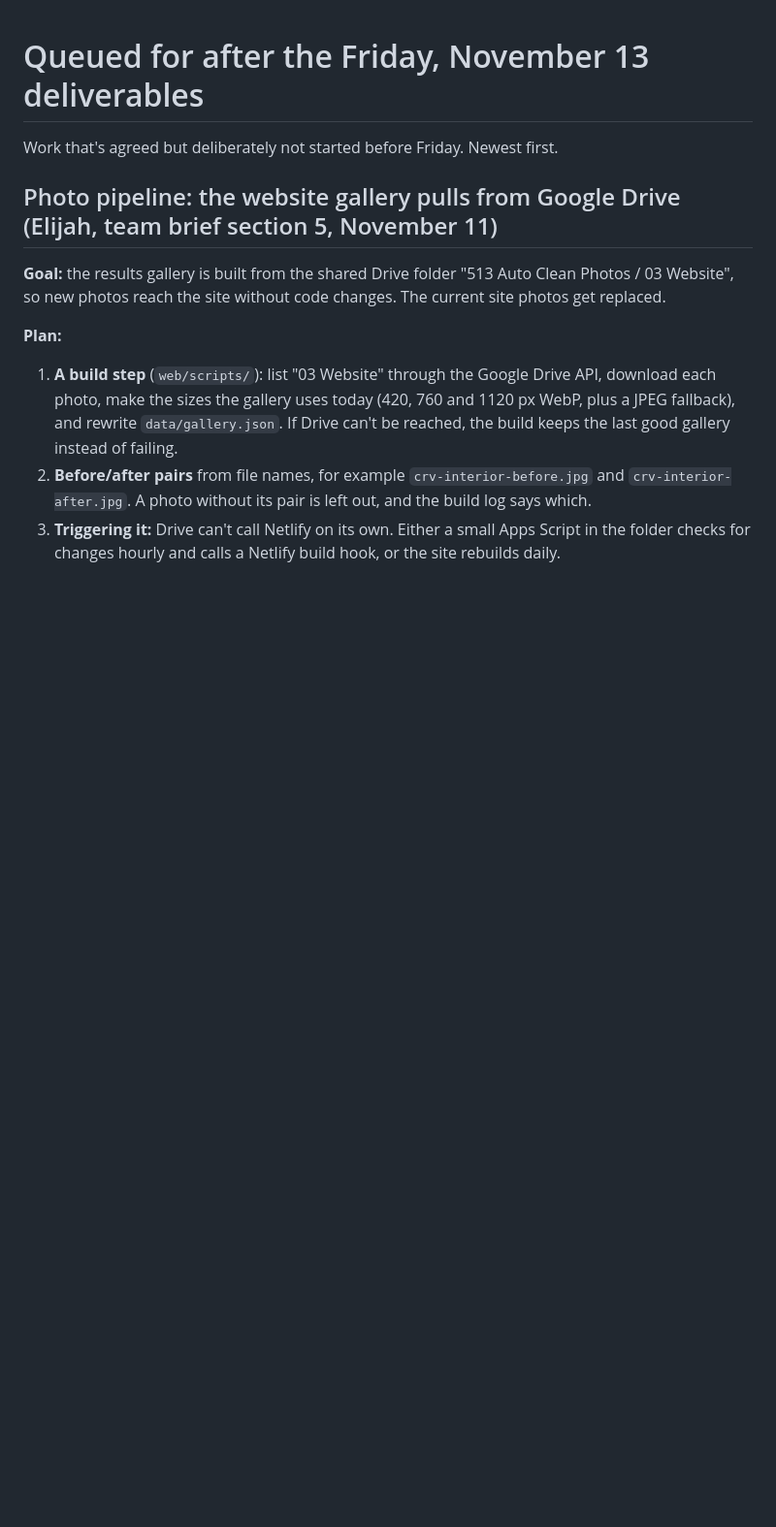
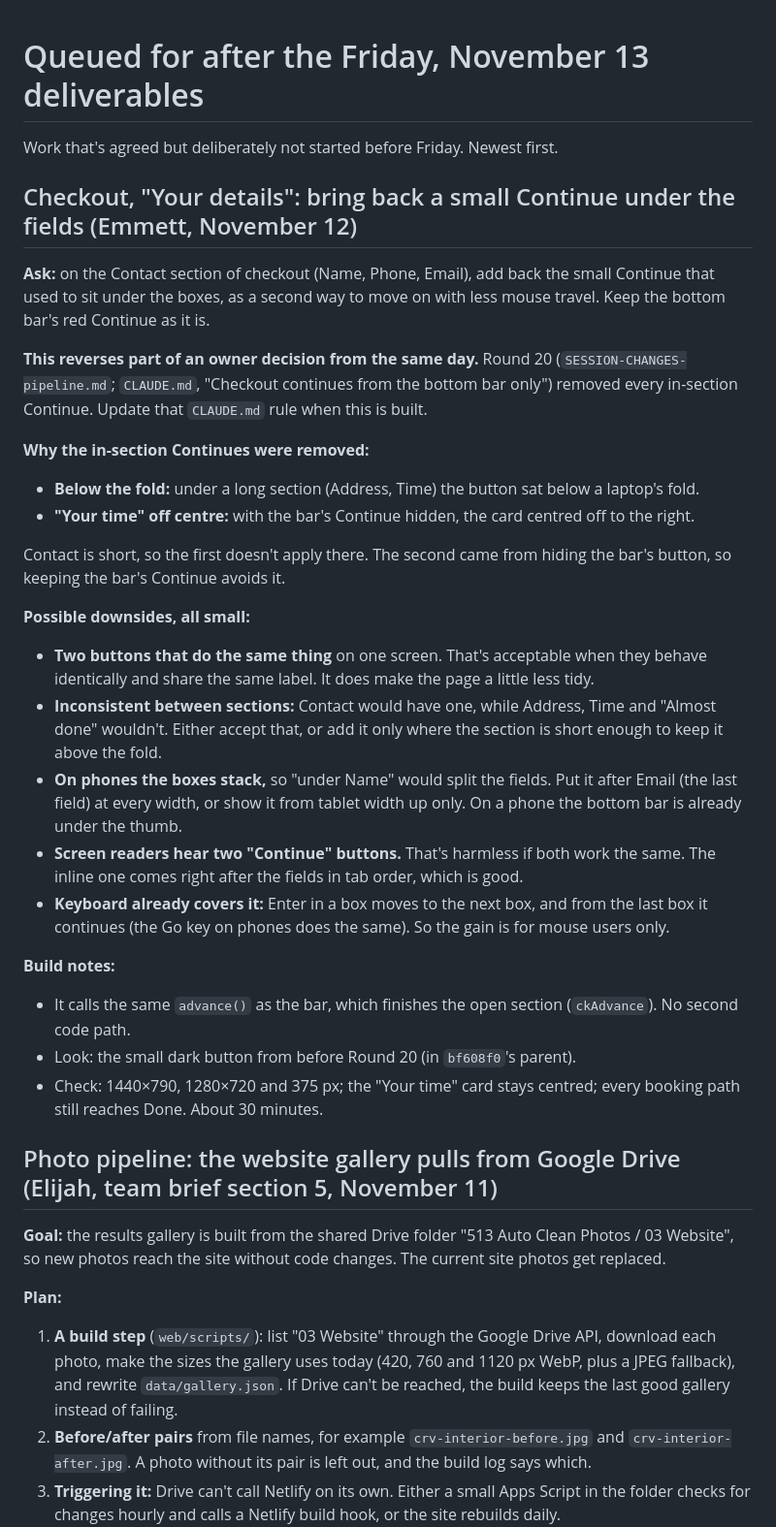
Before and after one commit to Ert850/513-Auto-Clean, a Markdown page: docs/QUEUE-AFTER-FRIDAY.md, the part around the change. Shown at 97% size. GitHub-like rendering; blank space fills up the shorter version.

Commit message:
Queue: a small Continue under the checkout's Your details fields, beside the bar's (Emmett), with its tradeoffs
Co-Authored-By: Claude Opus 5.5 <noreply@anthropic.com>

```diff
--- a/docs/QUEUE-AFTER-FRIDAY.md
+++ b/docs/QUEUE-AFTER-FRIDAY.md
@@ -1,6 +1,30 @@
 # Queued for after the Friday, November 13 deliverables
 
 Work that's agreed but deliberately not started before Friday. Newest first.
+
+## Checkout, "Your details": bring back a small Continue under the fields (Emmett, November 12)
+
+**Ask:** on the Contact section of checkout (Name, Phone, Email), add back the small Continue that used to sit under the boxes, as a second way to move on with less mouse travel. Keep the bottom bar's red Continue as it is.
+
+**This reverses part of an owner decision from the same day.** Round 20 (`SESSION-CHANGES-pipeline.md`; `CLAUDE.md`, "Checkout continues from the bottom bar only") removed every in-section Continue. Update that `CLAUDE.md` rule when this is built.
+
+**Why the in-section Continues were removed:**
+- **Below the fold:** under a long section (Address, Time) the button sat below a laptop's fold.
+- **"Your time" off centre:** with the bar's Continue hidden, the card centred off to the right.
+
+Contact is short, so the first doesn't apply there. The second came from hiding the bar's button, so keeping the bar's Continue avoids it.
+
+**Possible downsides, all small:**
+- **Two buttons that do the same thing** on one screen. That's acceptable when they behave identically and share the same label. It does make the page a little less tidy.
+- **Inconsistent between sections:** Contact would have one, while Address, Time and "Almost done" wouldn't. Either accept that, or add it only where the section is short enough to keep it above the fold.
+- **On phones the boxes stack,** so "under Name" would split the fields. Put it after Email (the last field) at every width, or show it from tablet width up only. On a phone the bottom bar is already under the thumb.
+- **Screen readers hear two "Continue" buttons.** That's harmless if both work the same. The inline one comes right after the fields in tab order, which is good.
+- **Keyboard already covers it:** Enter in a box moves to the next box, and from the last box it continues (the Go key on phones does the same). So the gain is for mouse users only.
+
+**Build notes:**
+- It calls the same `advance()` as the bar, which finishes the open section (`ckAdvance`). No second code path.
+- Look: the small dark button from before Round 20 (in `bf608f0`'s parent).
+- Check: 1440×790, 1280×720 and 375 px; the "Your time" card stays centred; every booking path still reaches Done. About 30 minutes.
 
 ## Photo pipeline: the website gallery pulls from Google Drive (Elijah, team brief section 5, November 11)
 
```
